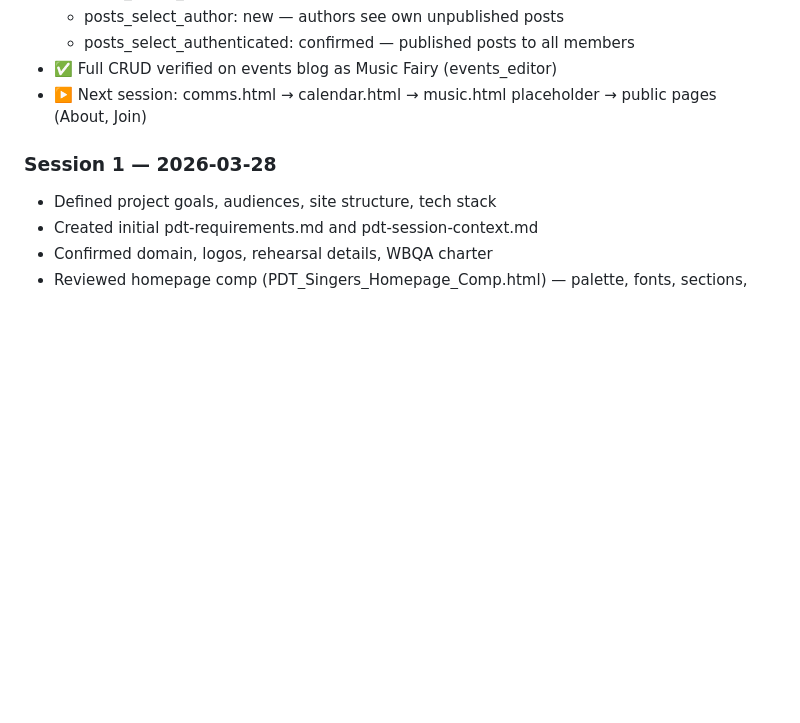
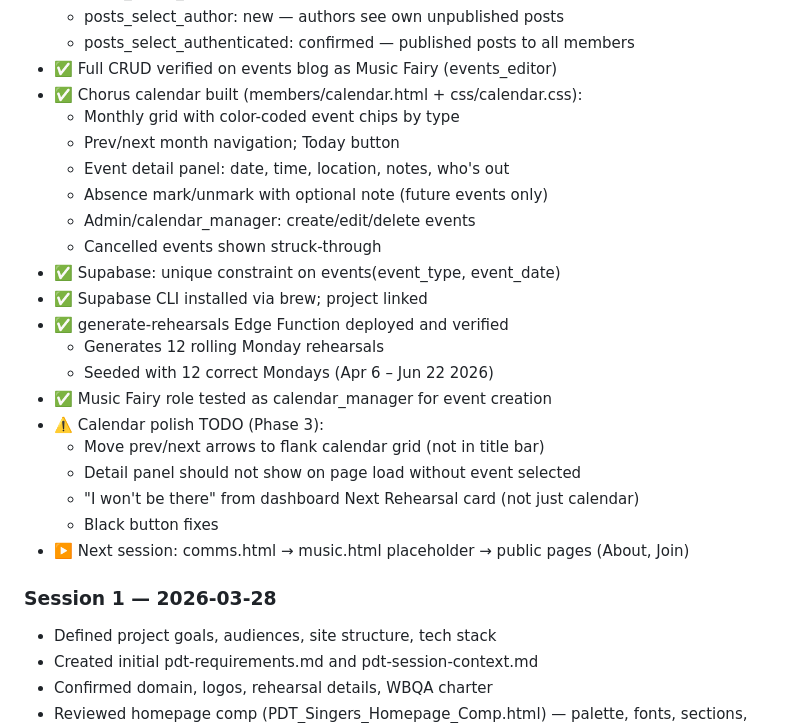
Before and after one commit to PDT-tech/PDT-website, a Markdown page: pdt-session-context.md, the part around one of its changes. GitHub-like rendering; blank space fills up the shorter version.

Commit message:
docs: update session context — calendar complete, session 2 final
- Calendar build documented with polish TODOs
- Phase 1 checklist: calendar marked complete
- Next session pointer updated: comms → music → public pages

```diff
--- a/pdt-session-context.md
+++ b/pdt-session-context.md
@@ -295,7 +295,25 @@ pdtsingers/                  ← repo root
   - posts_select_author: new — authors see own unpublished posts
   - posts_select_authenticated: confirmed — published posts to all members
 - ✅ Full CRUD verified on events blog as Music Fairy (events_editor)
-- ▶️ Next session: comms.html → calendar.html → music.html placeholder → public pages (About, Join)
+- ✅ Chorus calendar built (members/calendar.html + css/calendar.css):
+  - Monthly grid with color-coded event chips by type
+  - Prev/next month navigation; Today button
+  - Event detail panel: date, time, location, notes, who's out
+  - Absence mark/unmark with optional note (future events only)
+  - Admin/calendar_manager: create/edit/delete events
+  - Cancelled events shown struck-through
+- ✅ Supabase: unique constraint on events(event_type, event_date)
+- ✅ Supabase CLI installed via brew; project linked
+- ✅ generate-rehearsals Edge Function deployed and verified
+  - Generates 12 rolling Monday rehearsals
+  - Seeded with 12 correct Mondays (Apr 6 – Jun 22 2026)
+- ✅ Music Fairy role tested as calendar_manager for event creation
+- ⚠️ Calendar polish TODO (Phase 3):
+  - Move prev/next arrows to flank calendar grid (not in title bar)
+  - Detail panel should not show on page load without event selected
+  - "I won't be there" from dashboard Next Rehearsal card (not just calendar)
+  - Black button fixes
+- ▶️ Next session: comms.html → music.html placeholder → public pages (About, Join)
 
 ### Session 1 — 2026-03-28
 - Defined project goals, audiences, site structure, tech stack
```
Also changed, not shown: other parts of pdt-session-context.md (+1 -1 lines).
